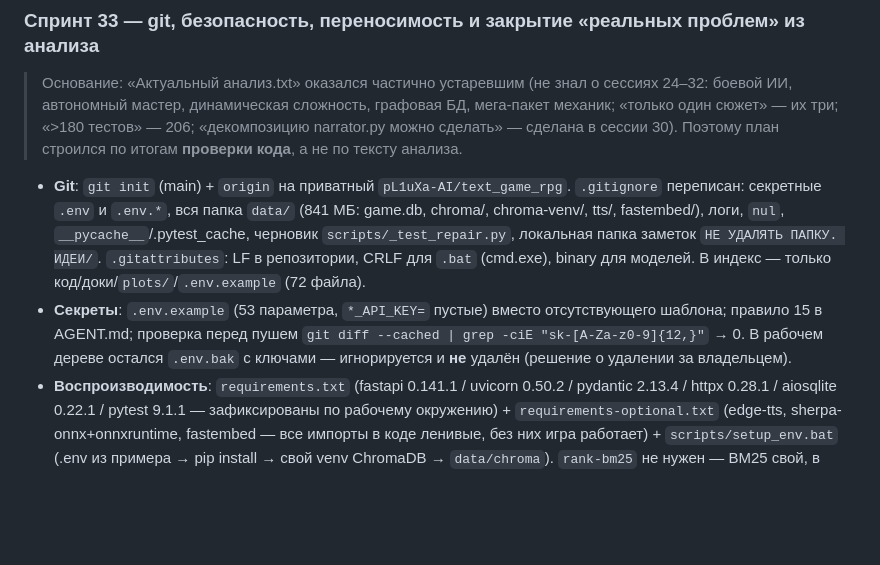
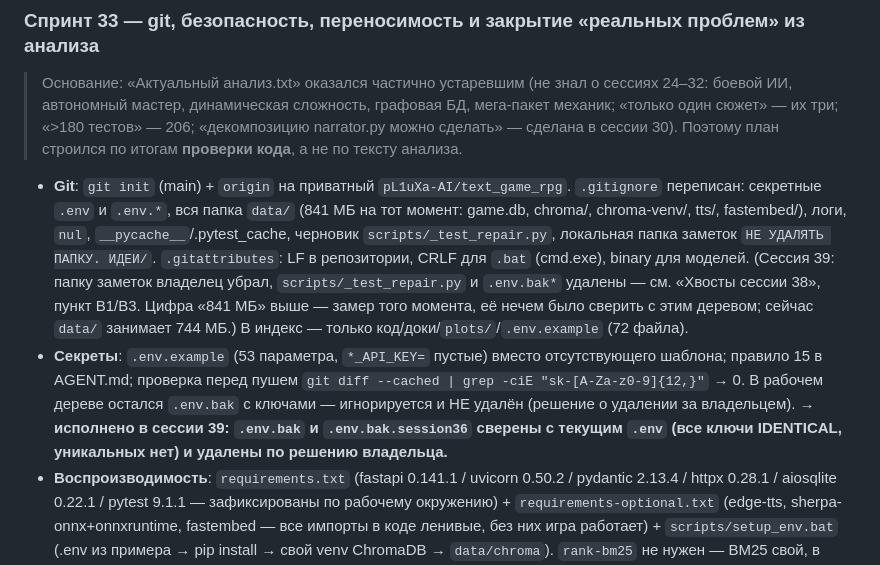
Before and after one commit to pL1uXa-AI/text_game_rpg, a Markdown page: ROADMAP.md, the part around the change. Rendered like a GitHub page; blank space fills up the shorter version.

```diff
--- a/ROADMAP.md
+++ b/ROADMAP.md
@@ -78,13 +78,19 @@
 > «только один сюжет» — их три; «>180 тестов» — 206; «декомпозицию narrator.py можно сделать» —
 > сделана в сессии 30). Поэтому план строился по итогам **проверки кода**, а не по тексту анализа.
 - **Git**: `git init` (main) + `origin` на приватный `pL1uXa-AI/text_game_rpg`. `.gitignore` переписан:
-  секретные `.env` и `.env.*`, вся папка `data/` (841 МБ: game.db, chroma/, chroma-venv/, tts/, fastembed/),
+  секретные `.env` и `.env.*`, вся папка `data/` (841 МБ на тот момент: game.db, chroma/, chroma-venv/, tts/, fastembed/),
   логи, `nul`, `__pycache__`/.pytest_cache, черновик `scripts/_test_repair.py`, локальная папка заметок
   `НЕ УДАЛЯТЬ ПАПКУ. ИДЕИ/`. `.gitattributes`: LF в репозитории, CRLF для `.bat` (cmd.exe), binary для моделей.
+  (Сессия 39: папку заметок владелец убрал, `scripts/_test_repair.py` и `.env.bak*` удалены —
+  см. «Хвосты сессии 38», пункт B1/B3. Цифра «841 МБ» выше — замер того момента, её нечем
+  было сверить с этим деревом; сейчас `data/` занимает 744 МБ.)
   В индекс — только код/доки/`plots/`/`.env.example` (72 файла).
 - **Секреты**: `.env.example` (53 параметра, `*_API_KEY=` пустые) вместо отсутствующего шаблона;
   правило 15 в AGENT.md; проверка перед пушем `git diff --cached | grep -ciE "sk-[A-Za-z0-9]{12,}"` → 0.
-  В рабочем дереве остался `.env.bak` с ключами — игнорируется и **не** удалён (решение о удалении за владельцем).
+  В рабочем дереве остался `.env.bak` с ключами — игнорируется и НЕ удалён (решение о
+  удалении за владельцем). → **исполнено в сессии 39: `.env.bak` и `.env.bak.session36`
+  сверены с текущим `.env` (все ключи IDENTICAL, уникальных нет) и удалены по решению
+  владельца.**
 - **Воспроизводимость**: `requirements.txt` (fastapi 0.141.1 / uvicorn 0.50.2 / pydantic 2.13.4 /
   httpx 0.28.1 / aiosqlite 0.22.1 / pytest 9.1.1 — зафиксированы по рабочему окружению) +
   `requirements-optional.txt` (edge-tts, sherpa-onnx+onnxruntime, fastembed — все импорты в коде ленивые,
```
Also changed, not shown: AGENT.md (+5 -2 lines).
